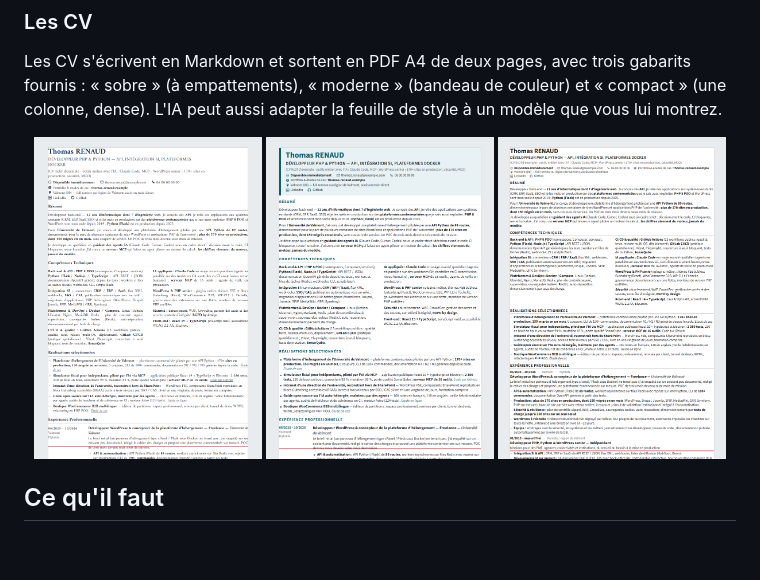
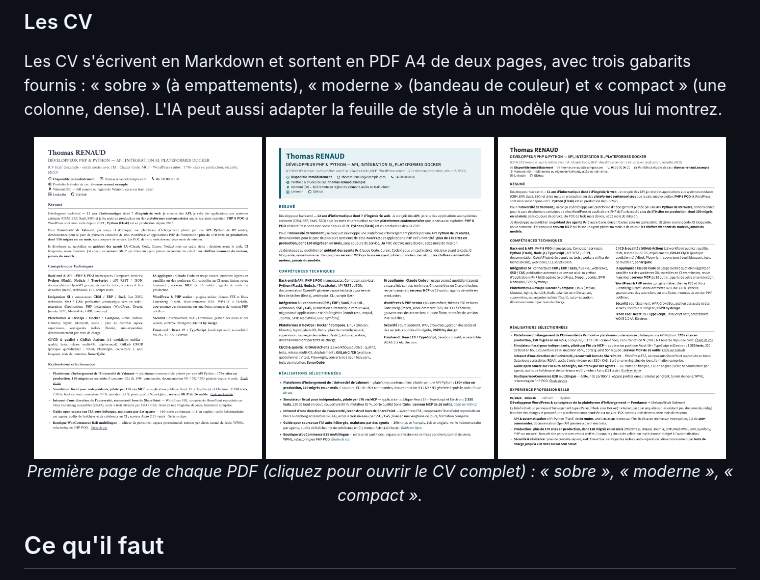
Before and after one commit to DamienBecherini/vigie-emploi, a Markdown page: README.md, the part around the change. GitHub-like rendering; pictures changed too: docs/captures/cv-compact.png, docs/captures/cv-moderne.png, docs/captures/cv-sobre.png; blank space fills up the shorter version.

```diff
--- a/README.md
+++ b/README.md
@@ -51,9 +51,11 @@ L'application **n'appelle aucun modèle d'IA** : c'est votre agent qui lit et r
 Les CV s'écrivent en Markdown et sortent en PDF A4 de deux pages, avec trois gabarits fournis : « sobre » (à empattements), « moderne » (bandeau de couleur) et « compact » (une colonne, dense). L'IA peut aussi adapter la feuille de style à un modèle que vous lui montrez.
 
 <div align="center">
-<img src="docs/captures/cv-sobre.png" alt="CV fictif, gabarit « sobre »" width="32%">
-<img src="docs/captures/cv-moderne.png" alt="CV fictif, gabarit « moderne »" width="32%">
-<img src="docs/captures/cv-compact.png" alt="CV fictif, gabarit « compact »" width="32%">
+<a href="docs/exemples/CV-exemple-sobre.pdf"><img src="docs/captures/cv-sobre.png" alt="CV fictif, gabarit « sobre » (page 1 du PDF)" width="32%"></a>
+<a href="docs/exemples/CV-exemple-moderne.pdf"><img src="docs/captures/cv-moderne.png" alt="CV fictif, gabarit « moderne » (page 1 du PDF)" width="32%"></a>
+<a href="docs/exemples/CV-exemple-compact.pdf"><img src="docs/captures/cv-compact.png" alt="CV fictif, gabarit « compact » (page 1 du PDF)" width="32%"></a>
+
+<em>Première page de chaque PDF (cliquez pour ouvrir le CV complet) : « sobre », « moderne », « compact ».</em>
 </div>
 
 ## Ce qu'il faut
```
Also changed, not shown: 6 other files.
